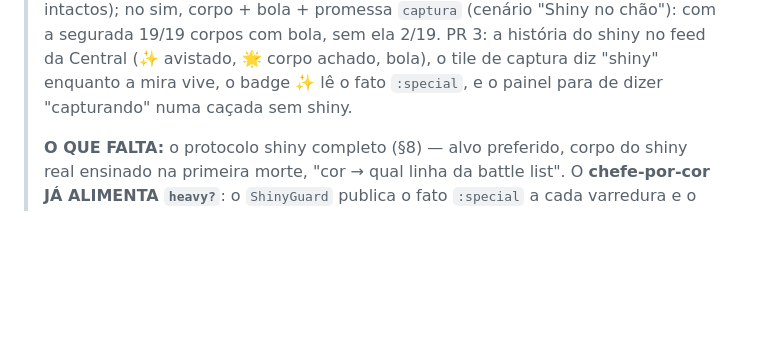
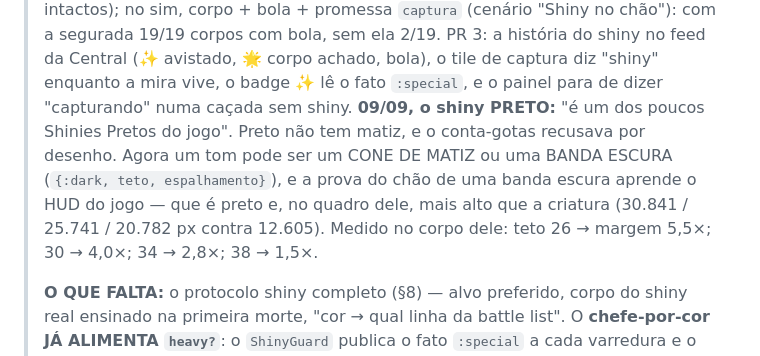
Before and after one commit to sallaumen/pokex, a Markdown page: docs/shiny/plano-shiny-por-cor.md, the part around the change. GitHub-like rendering; blank space fills up the shorter version.

Commit message:
o plano por cor registra a banda escura e os números medidos no shiny preto dele

```diff
--- a/docs/shiny/plano-shiny-por-cor.md
+++ b/docs/shiny/plano-shiny-por-cor.md
@@ -43,6 +43,12 @@ Este documento é o plano de implementação. Quem for implementar: leia a seç
 > PR 3: a história do shiny no feed da Central (✨ avistado, 🌟 corpo achado,
 > bola), o tile de captura diz "shiny" enquanto a mira vive, o badge ✨ lê o
 > fato `:special`, e o painel para de dizer "capturando" numa caçada sem shiny.
+> **09/09, o shiny PRETO:** "é um dos poucos Shinies Pretos do jogo". Preto não
+> tem matiz, e o conta-gotas recusava por desenho. Agora um tom pode ser um
+> CONE DE MATIZ ou uma BANDA ESCURA (`{:dark, teto, espalhamento}`), e a prova
+> do chão de uma banda escura aprende o HUD do jogo — que é preto e, no quadro
+> dele, mais alto que a criatura (30.841 / 25.741 / 20.782 px contra 12.605).
+> Medido no corpo dele: teto 26 → margem 5,5×; 30 → 4,0×; 34 → 2,8×; 38 → 1,5×.
 >
 > **O QUE FALTA:** o protocolo shiny completo (§8) — alvo preferido, corpo do
 > shiny real ensinado na primeira morte, "cor → qual linha da battle list".
```
